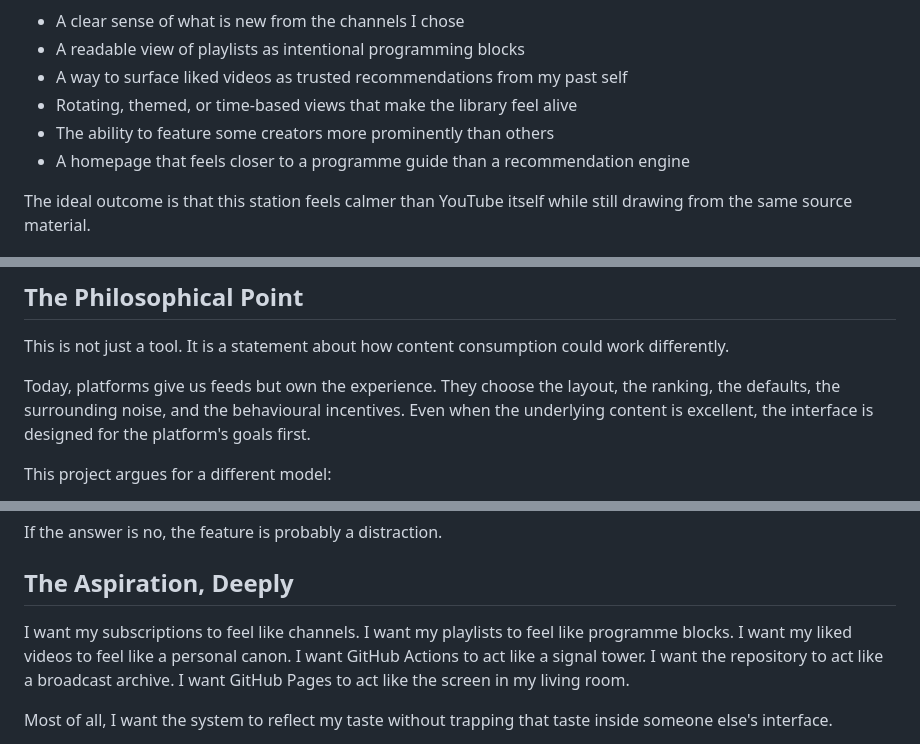
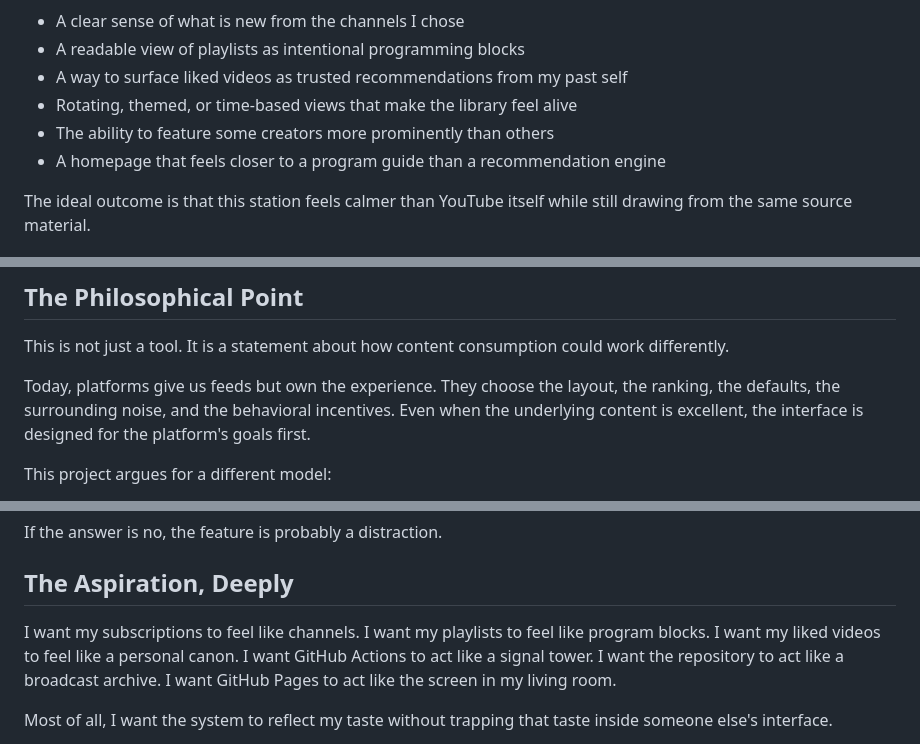
Before and after one commit to japer-technology/gmi-youtube, a Markdown page: .ASPIRATION.md, 3 parts joined by grey strips. GitHub-like rendering.

Commit message:
docs: align aspiration wording
Co-authored-by: japertechnology <51429990+japertechnology@users.noreply.github.com>

```diff
--- a/.ASPIRATION.md
+++ b/.ASPIRATION.md
@@ -112,7 +112,7 @@ I want a system that helps me experience YouTube more deliberately:
 - A way to surface liked videos as trusted recommendations from my past self
 - Rotating, themed, or time-based views that make the library feel alive
 - The ability to feature some creators more prominently than others
-- A homepage that feels closer to a programme guide than a recommendation engine
+- A homepage that feels closer to a program guide than a recommendation engine
 
 The ideal outcome is that this station feels calmer than YouTube itself while still drawing from the same source material.
 
@@ -161,7 +161,7 @@ The repository should not become a generic mirror of everything YouTube exposes.
 
 This is not just a tool. It is a statement about how content consumption could work differently.
 
-Today, platforms give us feeds but own the experience. They choose the layout, the ranking, the defaults, the surrounding noise, and the behavioural incentives. Even when the underlying content is excellent, the interface is designed for the platform's goals first.
+Today, platforms give us feeds but own the experience. They choose the layout, the ranking, the defaults, the surrounding noise, and the behavioral incentives. Even when the underlying content is excellent, the interface is designed for the platform's goals first.
 
 This project argues for a different model:
 
@@ -188,7 +188,7 @@ If the answer is no, the feature is probably a distraction.
 ## The Aspiration, Deeply
 
 I want my subscriptions to feel like channels.
-I want my playlists to feel like programme blocks.
+I want my playlists to feel like program blocks.
 I want my liked videos to feel like a personal canon.
 I want GitHub Actions to act like a signal tower.
 I want the repository to act like a broadcast archive.
```
